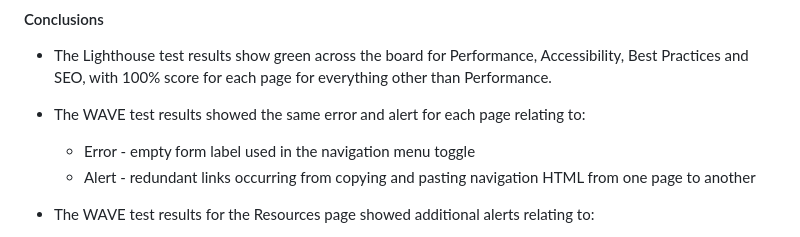
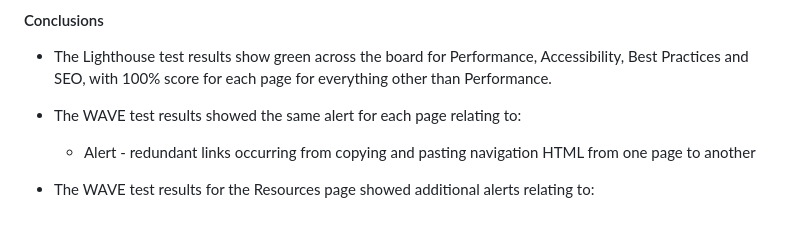
Before and after one commit to Duffew/debt-deliverance, a Markdown page: README.md, the part around the change. Rendered like a GitHub page.

Commit message:
docs: update WAVE test results

```diff
--- a/README.md
+++ b/README.md
@@ -195,8 +195,7 @@ Appraisal testing adopted a quantitative approach with a strong emphasis on Ligh
 #### Conclusions
 + The Lighthouse test results show green across the board for Performance, Accessibility, Best Practices and SEO, with 100% score for each page for everything other than Performance.
 
-+ The WAVE test results showed the same error and alert for each page relating to:
-    - Error - empty form label used in the navigation menu toggle
++ The WAVE test results showed the same alert for each page relating to:
     - Alert - redundant links occurring from copying and pasting navigation HTML from one page to another
 
 + The WAVE test results for the Resources page showed additional alerts relating to:
```
Also changed, not shown: assets/screenshots/testing_wave_resources.png, assets/screenshots/testing_wave_steps.png, assets/screenshots/testing_wave_welcome.png.
